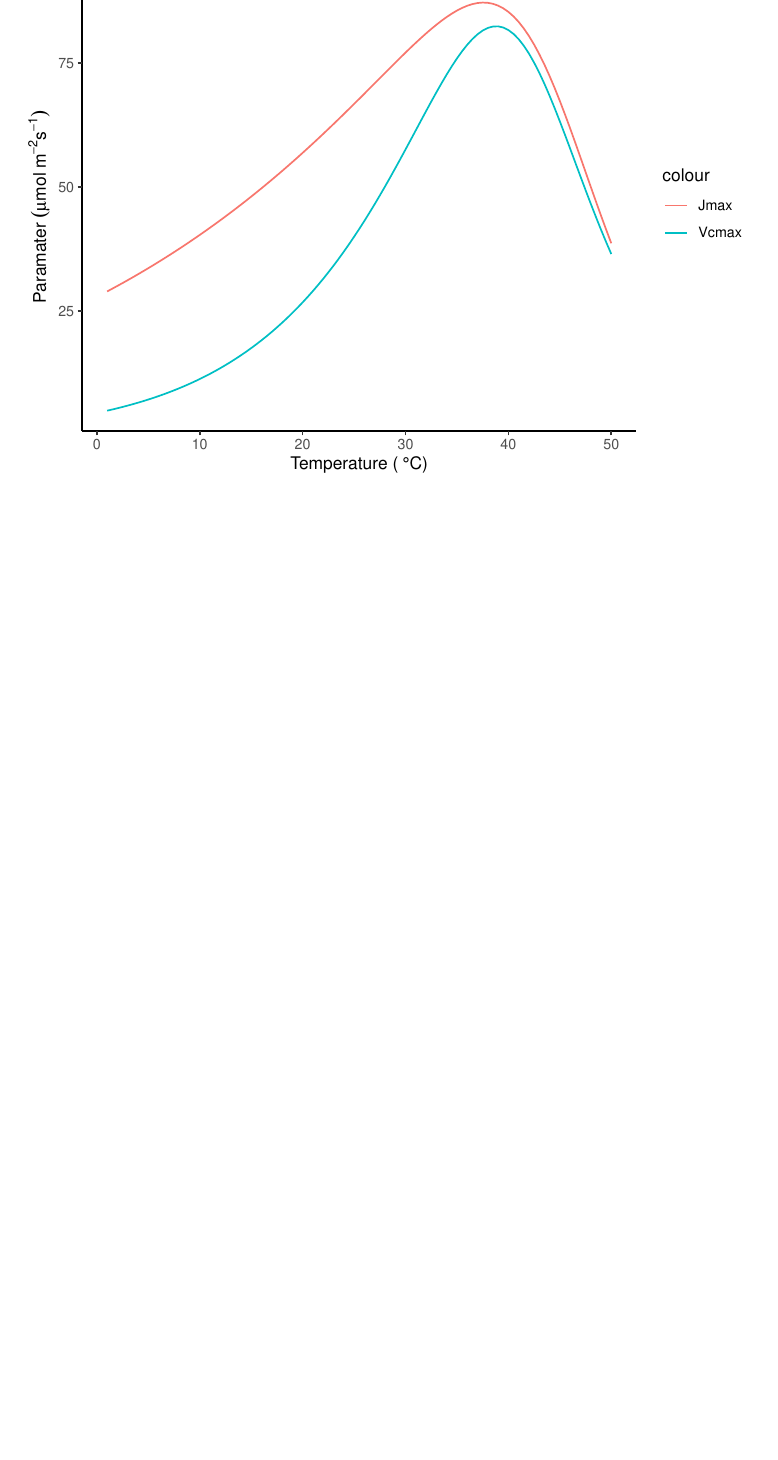
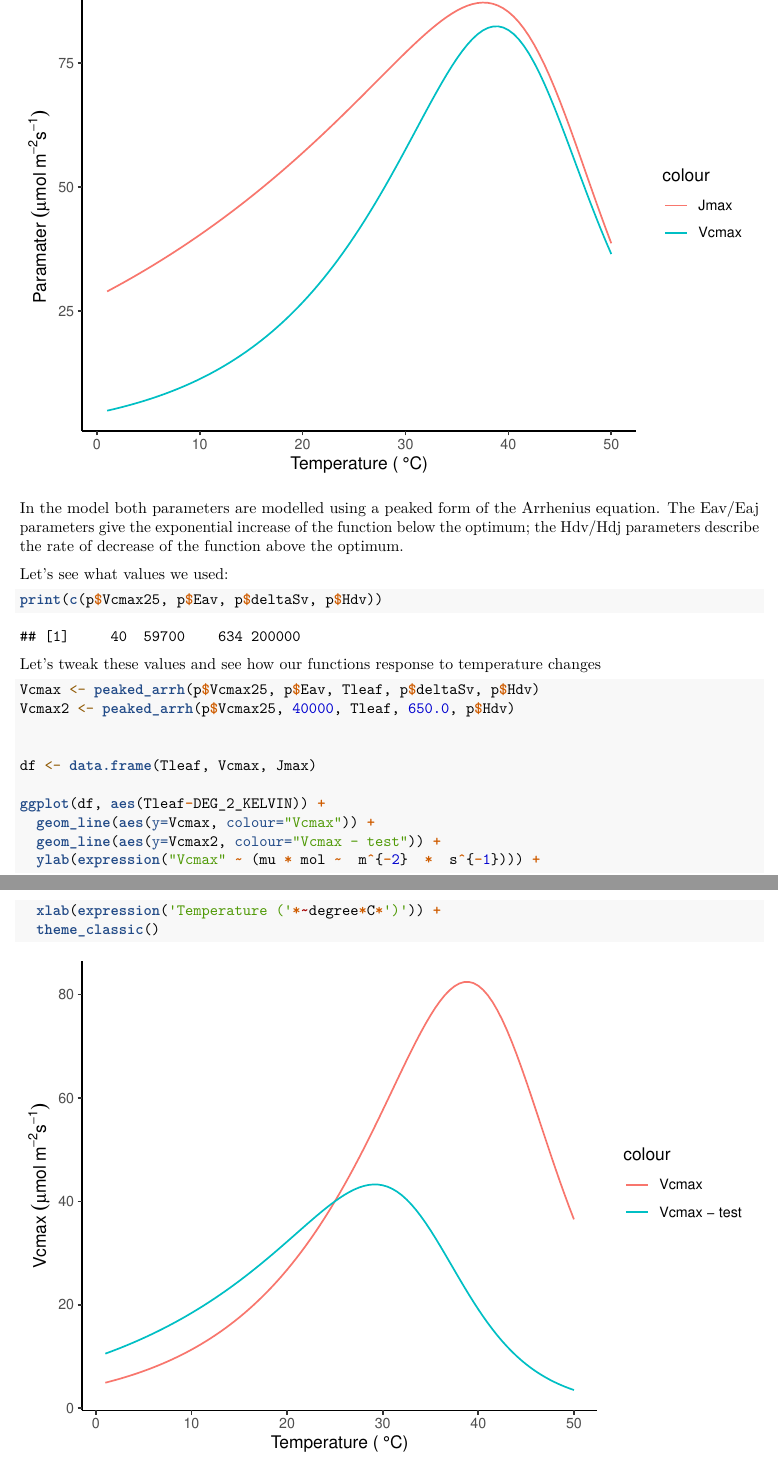
Before and after one commit to mdekauwe/BEES3041_lab_photosynthesis, an R Markdown document (BEES3041_lab.Rmd): part of page 2 of 2 before the commit and two parts of pages 2 and 3 of 3 after it, the two joined at a grey line, cut so that both start at the same text, the shorter picture padded with empty space. Rendered offline with R 4.5, knitr and Pandoc, then LaTeX, with nearby package versions.

Commit message:
Added chunk

````diff
--- a/BEES3041_lab.Rmd
+++ b/BEES3041_lab.Rmd
@@ -49,3 +49,28 @@ ggplot(df, aes(Tleaf-DEG_2_KELVIN)) +
   xlab(expression('Temperature ('*~degree*C*')')) +
   theme_classic()
 ```
+
+In the model both parameters are modelled using a peaked form of the Arrhenius equation. The Eav/Eaj parameters give the exponential increase of the function below the optimum; the Hdv/Hdj parameters describe the rate of decrease of the function above the optimum.
+
+Let's see what values we used:
+
+```{r}
+print(c(p$Vcmax25, p$Eav, p$deltaSv, p$Hdv))
+```
+
+Let's tweak these values and see how our functions response to temperature changes
+
+```{r}
+Vcmax <- peaked_arrh(p$Vcmax25, p$Eav, Tleaf, p$deltaSv, p$Hdv)
+Vcmax2 <- peaked_arrh(p$Vcmax25, 40000, Tleaf, 650.0, p$Hdv)
+
+
+df <- data.frame(Tleaf, Vcmax, Jmax)
+
+ggplot(df, aes(Tleaf-DEG_2_KELVIN)) +
+  geom_line(aes(y=Vcmax, colour="Vcmax")) +
+  geom_line(aes(y=Vcmax2, colour="Vcmax - test")) +
+  ylab(expression("Vcmax" ~ (mu * mol ~  m^{-2}  *  s^{-1}))) +
+  xlab(expression('Temperature ('*~degree*C*')')) +
+  theme_classic()
+```
````
Also changed, not shown: BEES3041_lab.nb.html.
